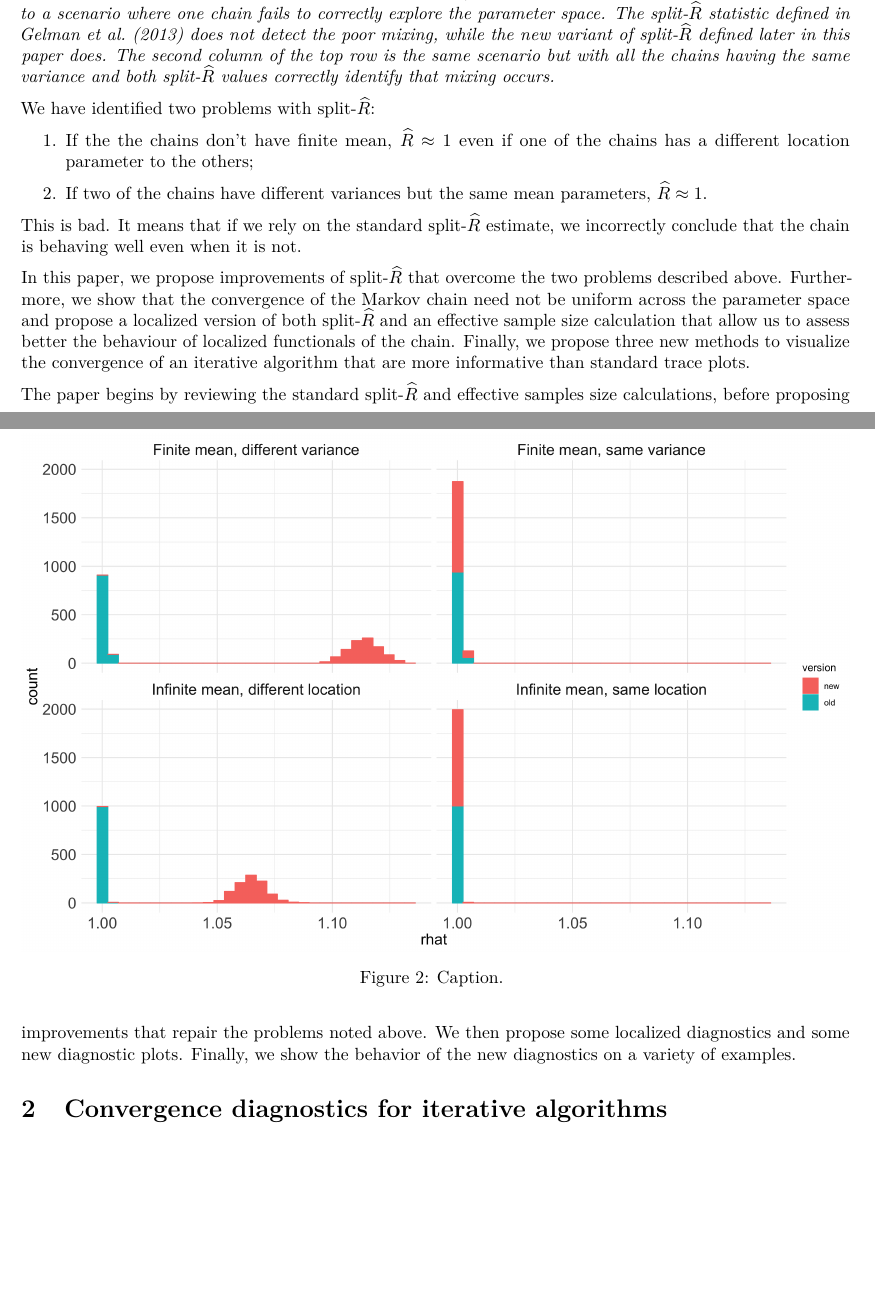
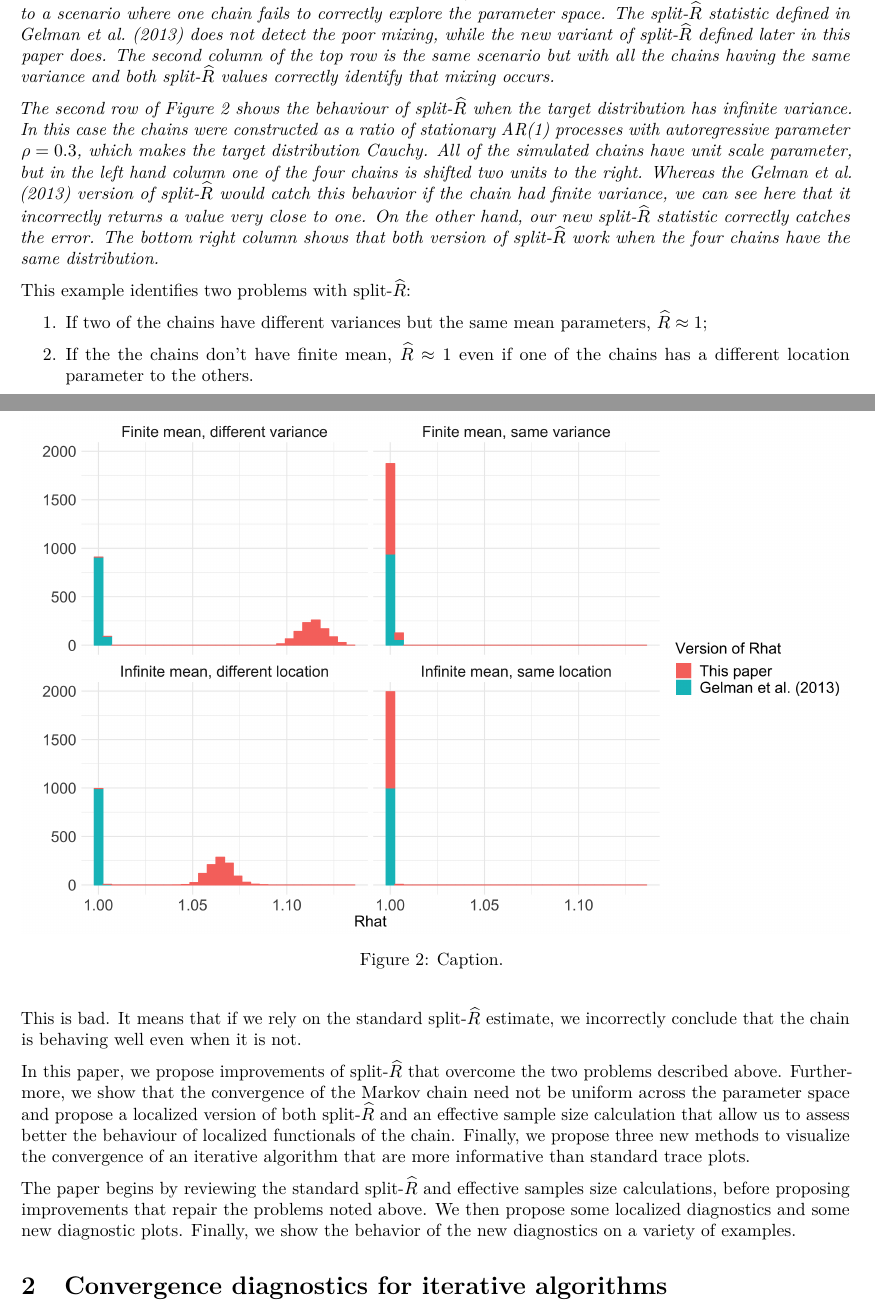
Before and after one commit to avehtari/rhat_ess, a LaTeX paper (paper/rhat.tex): two parts of pages 2 and 3 of 21, joined at a grey line, cut so that both start at the same text, the shorter picture padded with empty space. Compiled offline with pdfLaTeX.

Commit message:
A better introduction

```diff
--- a/paper/rhat.tex
+++ b/paper/rhat.tex
@@ -244,13 +244,13 @@ The problem is that \Rhat\ and \sRhat\ do not reliably work when analyzing gener
 \begin{example}
 Figure~\ref{fig:simple_example} shows the distribution of \sRhat\  values over $1000$ replications for four different scenarios where four chains are run for $1000$ iterations. The chains on the top row are independent AR(1) processes with autoregressive parameter $\rho=0.3$. The figure in the top left column reports the distribution of the \sRhat\ statistics  when the variance of one of the four chains is $1/3$ of the variance of the others. This corresponds to a scenario where one chain fails to correctly explore the parameter space. The \sRhat\ statistic defined in \citet{BDA3}  does not detect the poor mixing, while the new variant of \sRhat\ defined later in this paper does. The second column of the top row is the same scenario but with all the chains having the same variance and both \sRhat\ values correctly identify that mixing occurs.
 
-
+The second row of Figure~\ref{fig:simple_example} shows the behaviour of \sRhat\ when the target distribution has infinite variance. In this case the chains were constructed as a ratio of stationary AR(1) processes with autoregressive parameter  $\rho=0.3$, which makes the target distribution Cauchy.  All of the simulated chains have  unit scale parameter, but in the left hand column one of the four chains is shifted two  units to the right.  Whereas the \citet{BDA3} version of \sRhat\ would catch this behavior if the chain had finite variance, we can see here that it incorrectly returns a value very close to one. On the other hand, our new \sRhat\ statistic correctly catches the error. The bottom right column shows that both version of \sRhat\ work when the four chains have the same distribution.
 \end{example}
 
-We have identified two problems with \sRhat :
+This example identifies two problems with \sRhat :
 \begin{enumerate}
-\item If the the chains don't have finite mean, $\widehat{R} \approx 1$ even if one of the chains has a different location parameter to the others;
-\item If two of the chains have different variances but the same mean parameters, $\widehat{R} \approx 1$.
+\item If two of the chains have different variances but the same mean parameters, $\widehat{R} \approx 1$;
+\item If the the chains don't have finite mean, $\widehat{R} \approx 1$ even if one of the chains has a different location parameter to the others.
 \end{enumerate}
 This is bad. It means that if we rely on the standard \sRhat\ estimate, we incorrectly conclude that the chain is behaving well even when it is not.
 
```
Also changed, not shown: code/simple_rhat_compare.png, paper/graphics/simple_rhat_compare.png, paper/rhat.pdf.
